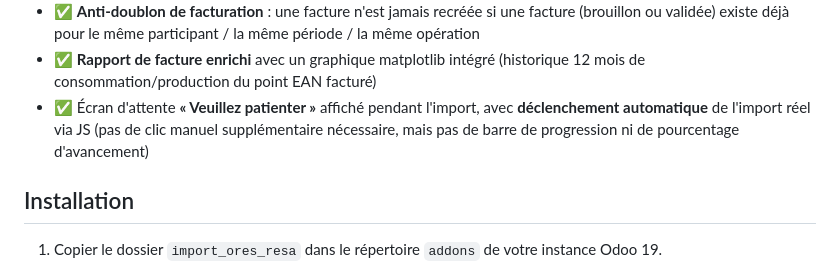
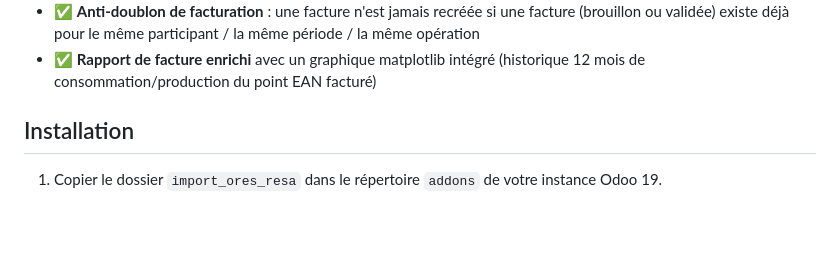
Before and after one commit to Dimceteam/Import_ores_resa, a Markdown page: README.md, the part around the change. GitHub-like rendering; blank space fills up the shorter version.

Commit message:
Add files via upload
suppresion de la lingne sur js

```diff
--- a/README.md
+++ b/README.md
@@ -60,7 +60,6 @@ Ce module permet d'**importer ces fichiers directement dans Odoo**, de les ratta
 - ✅ Facture client incluant automatiquement, en plus du prix de l'énergie : le **coût de restitution des CV** et le **droit d'accises spécial 2026**
 - ✅ **Anti-doublon de facturation** : une facture n'est jamais recréée si une facture (brouillon ou validée) existe déjà pour le même participant / la même période / la même opération
 - ✅ **Rapport de facture enrichi** avec un graphique matplotlib intégré (historique 12 mois de consommation/production du point EAN facturé)
-- ✅ Écran d'attente **« Veuillez patienter »** affiché pendant l'import, avec **déclenchement automatique** de l'import réel via JS (pas de clic manuel supplémentaire nécessaire, mais pas de barre de progression ni de pourcentage d'avancement)
 
 ## Installation
 
```
